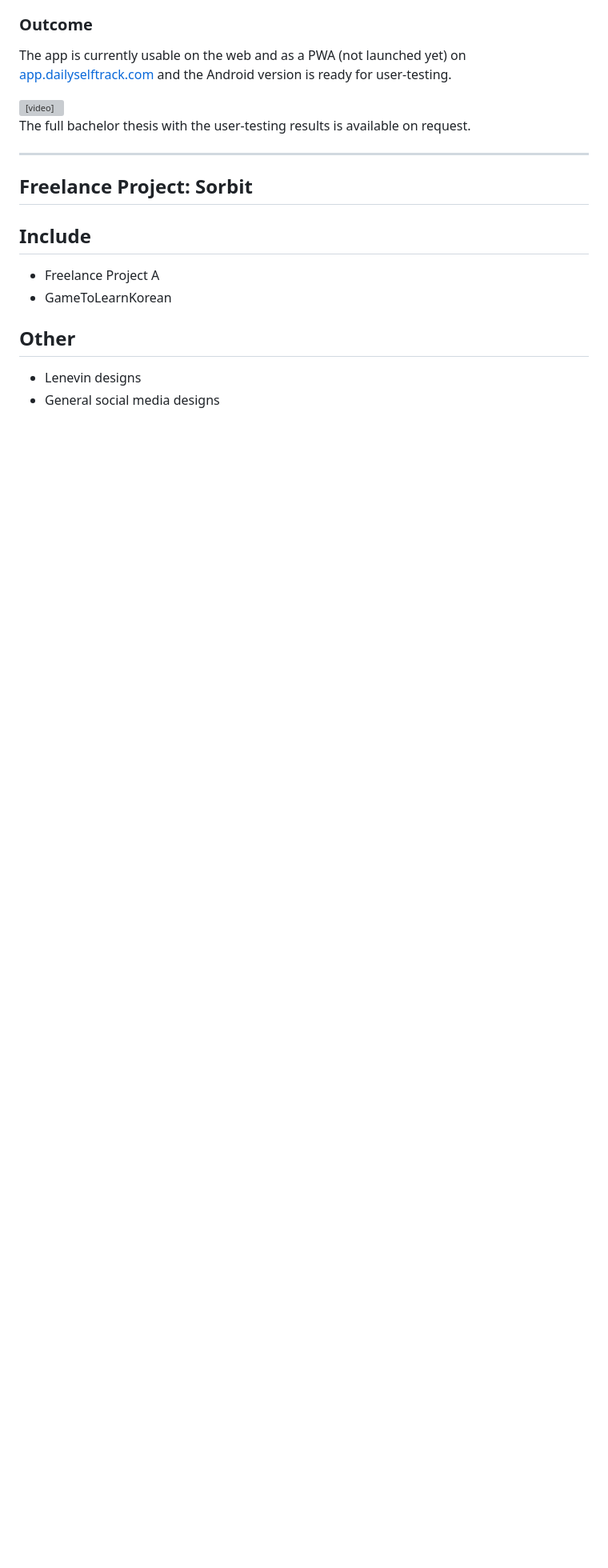
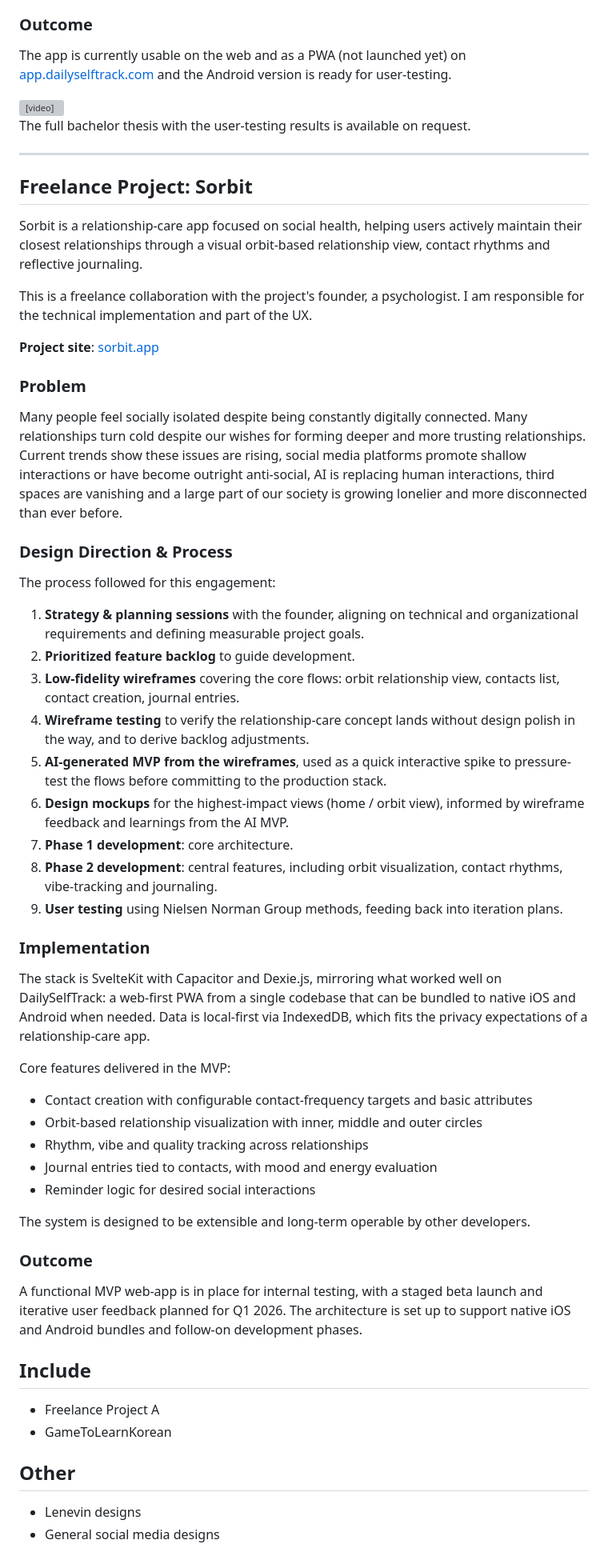
Before and after one commit to BryanHogan/bryanhogan, a Markdown page: src/pages/portfolio.md, the part around the change. Shown at 80% size. GitHub-like rendering; blank space fills up the shorter version; grey boxes are pictures that could not be loaded.

Commit message:
portfolio adjustments

```diff
--- a/src/pages/portfolio.md
+++ b/src/pages/portfolio.md
@@ -64,7 +64,47 @@ The full bachelor thesis with the user-testing results is available on request.
 
 ## Freelance Project: Sorbit
 
+Sorbit is a relationship-care app focused on social health, helping users actively maintain their closest relationships through a visual orbit-based relationship view, contact rhythms and reflective journaling.
 
+This is a freelance collaboration with the project's founder, a psychologist. I am responsible for the technical implementation and part of the UX.
+
+**Project site**: [sorbit.app](https://sorbit.app/)
+
+### Problem
+
+Many people feel socially isolated despite being constantly digitally connected. Many relationships turn cold despite our wishes for forming deeper and more trusting relationships. Current trends show these issues are rising, social media platforms promote shallow interactions or have become outright anti-social, AI is replacing human interactions, third spaces are vanishing and a large part of our society is growing lonelier and more disconnected than ever before.
+
+### Design Direction & Process
+
+The process followed for this engagement:
+
+1. **Strategy & planning sessions** with the founder, aligning on technical and organizational requirements and defining measurable project goals.
+2. **Prioritized feature backlog** to guide development.
+3. **Low-fidelity wireframes** covering the core flows: orbit relationship view, contacts list, contact creation, journal entries.
+4. **Wireframe testing** to verify the relationship-care concept lands without design polish in the way, and to derive backlog adjustments.
+5. **AI-generated MVP from the wireframes**, used as a quick interactive spike to pressure-test the flows before committing to the production stack.
+6. **Design mockups** for the highest-impact views (home / orbit view), informed by wireframe feedback and learnings from the AI MVP.
+7. **Phase 1 development**: core architecture.
+8. **Phase 2 development**: central features, including orbit visualization, contact rhythms, vibe-tracking and journaling.
+9. **User testing** using Nielsen Norman Group methods, feeding back into iteration plans.
+
+### Implementation
+
+The stack is SvelteKit with Capacitor and Dexie.js, mirroring what worked well on DailySelfTrack: a web-first PWA from a single codebase that can be bundled to native iOS and Android when needed. Data is local-first via IndexedDB, which fits the privacy expectations of a relationship-care app.
+
+Core features delivered in the MVP:
+
+- Contact creation with configurable contact-frequency targets and basic attributes
+- Orbit-based relationship visualization with inner, middle and outer circles
+- Rhythm, vibe and quality tracking across relationships
+- Journal entries tied to contacts, with mood and energy evaluation
+- Reminder logic for desired social interactions
+
+The system is designed to be extensible and long-term operable by other developers.
+
+### Outcome
+
+A functional MVP web-app is in place for internal testing, with a staged beta launch and iterative user feedback planned for Q1 2026. The architecture is set up to support native iOS and Android bundles and follow-on development phases.
 
 ## Include
 
```
